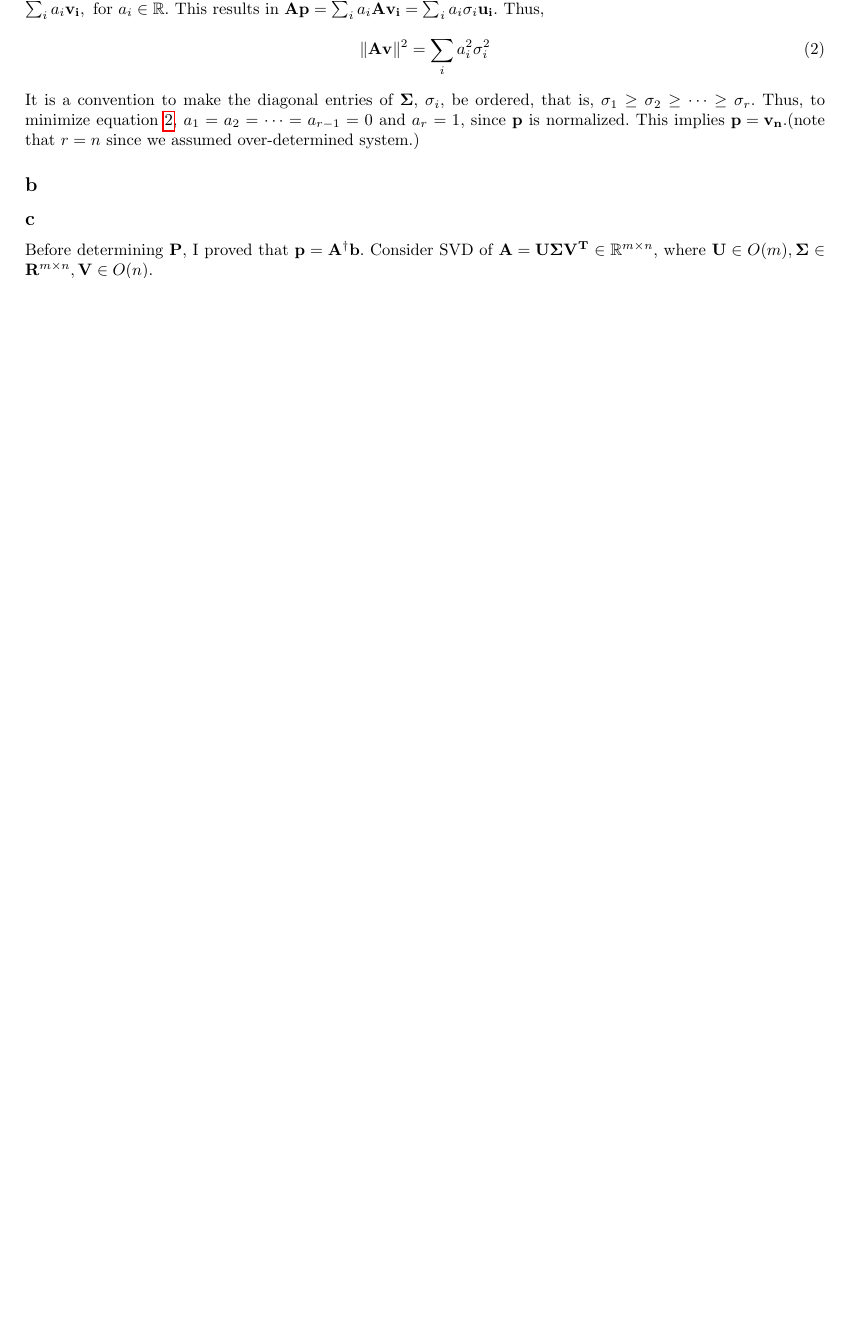
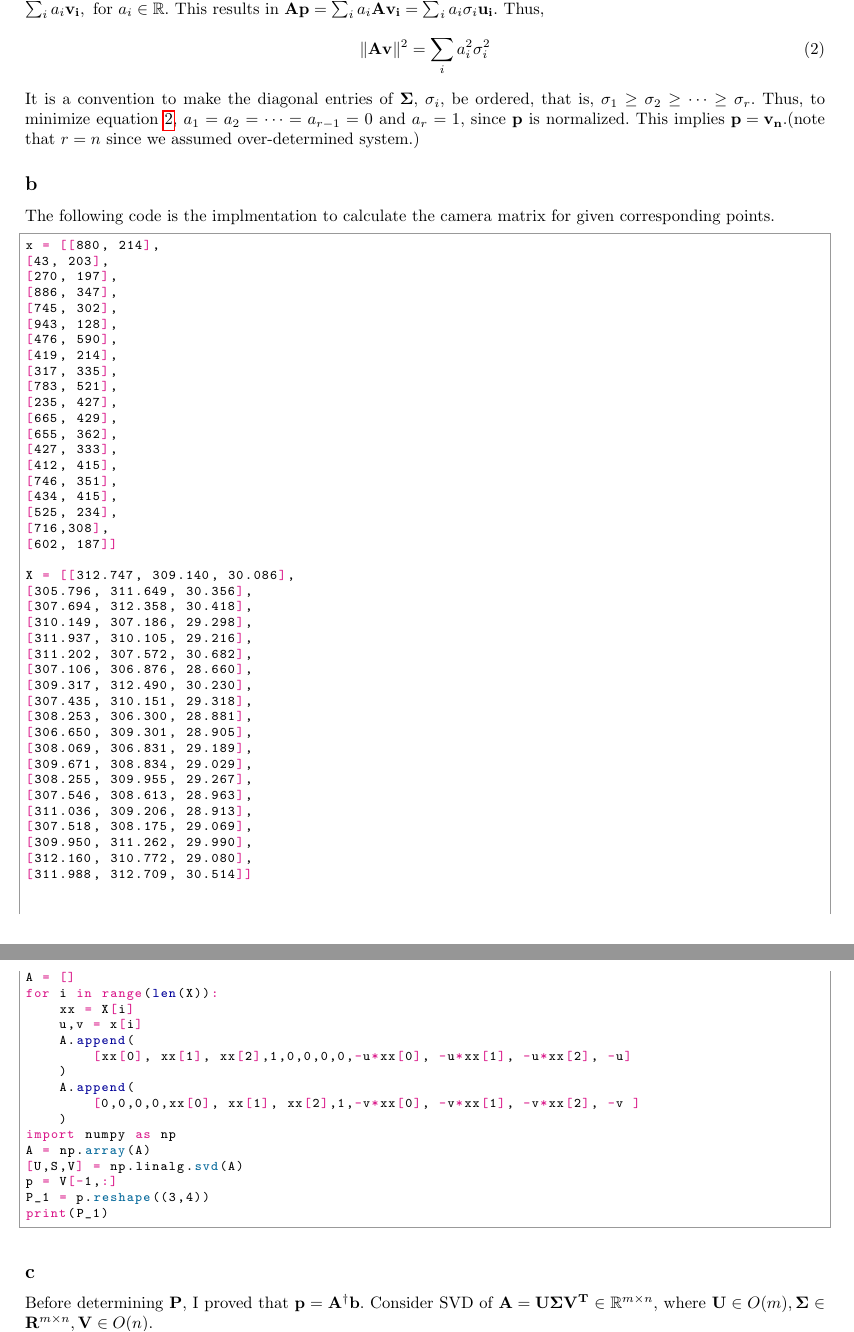
Before and after one commit to jmSNU/Introduction-to-Computer-Vision, a LaTeX problem sheet (hw1/report.tex): part of the page before the commit and two parts of pages 1 and 2 of 2 after it, the two joined at a grey line, cut so that both start at the same text, the shorter picture padded with empty space. Compiled offline with pdfLaTeX.

Commit message:
first submit

```diff
--- a/hw1/report.tex
+++ b/hw1/report.tex
@@ -52,6 +52,69 @@ It is a convention to make the diagonal entries of $\mathbf{\Sigma}$, $\sigma_i$
 Thus, to minimize equation \ref{eqn2}, $a_1 = a_2 = \cdots = a_{r-1} = 0$ and $a_r = 1$, since $\mathbf{p}$ is normalized. This implies $\mathbf{p = v_n}$.(note that $r = n$ since we assumed over-determined system.)
 
 \subsection*{b}
+The following code is the implmentation to calculate the camera matrix for given corresponding points.
+\begin{python}
+x = [[880, 214],
+[43, 203],
+[270, 197],
+[886, 347],
+[745, 302],
+[943, 128],
+[476, 590],
+[419, 214],
+[317, 335],
+[783, 521],
+[235, 427],
+[665, 429],
+[655, 362],
+[427, 333],
+[412, 415],
+[746, 351],
+[434, 415],
+[525, 234],
+[716,308],
+[602, 187]]
+
+X = [[312.747, 309.140, 30.086],
+[305.796, 311.649, 30.356],
+[307.694, 312.358, 30.418],
+[310.149, 307.186, 29.298],
+[311.937, 310.105, 29.216],
+[311.202, 307.572, 30.682],
+[307.106, 306.876, 28.660],
+[309.317, 312.490, 30.230],
+[307.435, 310.151, 29.318],
+[308.253, 306.300, 28.881],
+[306.650, 309.301, 28.905],
+[308.069, 306.831, 29.189],
+[309.671, 308.834, 29.029],
+[308.255, 309.955, 29.267],
+[307.546, 308.613, 28.963],
+[311.036, 309.206, 28.913],
+[307.518, 308.175, 29.069],
+[309.950, 311.262, 29.990],
+[312.160, 310.772, 29.080],
+[311.988, 312.709, 30.514]]
+
+
+A = []
+for i in range(len(X)):
+    xx = X[i]
+    u,v = x[i]
+    A.append(
+        [xx[0], xx[1], xx[2],1,0,0,0,0,-u*xx[0], -u*xx[1], -u*xx[2], -u]
+    )
+    A.append(
+        [0,0,0,0,xx[0], xx[1], xx[2],1,-v*xx[0], -v*xx[1], -v*xx[2], -v ]
+    )
+import numpy as np
+A = np.array(A)
+[U,S,V] = np.linalg.svd(A)
+p = V[-1,:]
+P_1 = p.reshape((3,4))
+print(P_1)
+
+\end{python}
 \subsection*{c}
 Before determining $\mathbf{P}$, I proved that $\mathbf{p} = \mathbf{A}^\dagger \mathbf{b}$.
 Consider SVD of $\mathbf{A = U\Sigma V^T} \in \mathbb{R}^{m\times n}$, where $\mathbf{U}\in O(m), \mathbf{\Sigma} \in \mathbf{R}^{m\times n}, \mathbf{V} \in O(n)$.
```
Also changed, not shown: hw1/report.pdf, hw1/report.tex (30 more changed lines), 6 other files.
